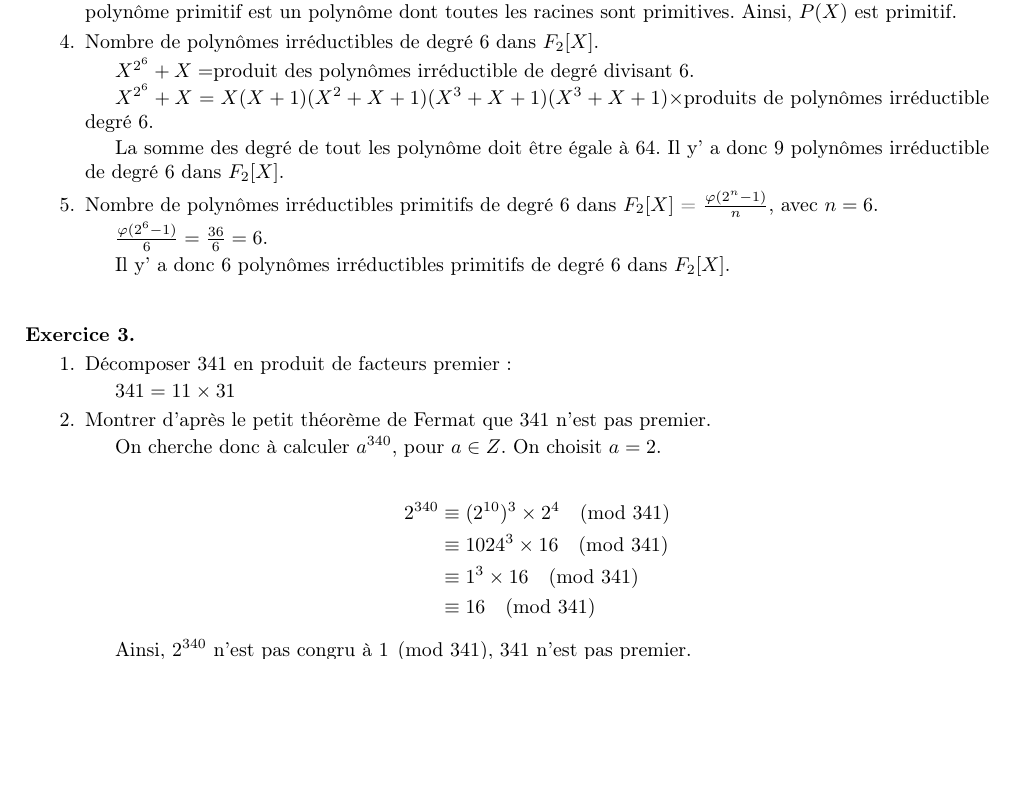
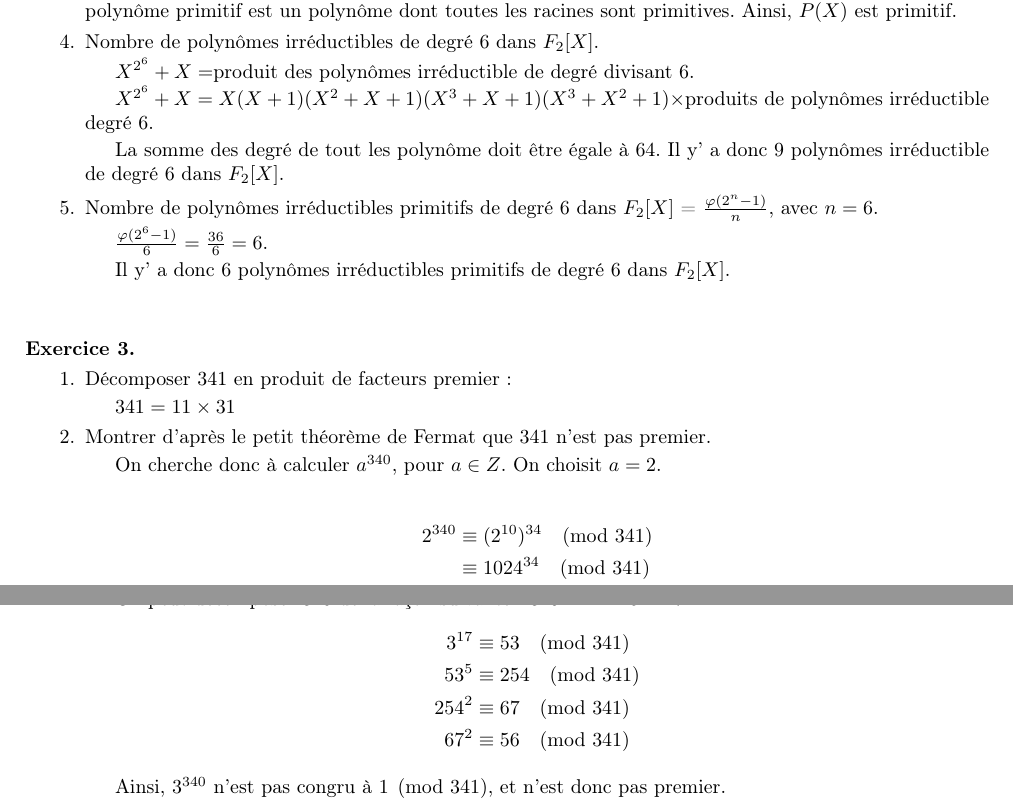
Before and after one commit to loyrimbon/DocLaTeX, a LaTeX document (devoir8.tex): part of page 3 of 3 before the commit and two parts of pages 3 and 4 of 4 after it, the two joined at a grey line, cut so that both start at the same text, the shorter picture padded with empty space. Compiled offline with pdfLaTeX.

Commit message:
Devoir8 final

```diff
--- a/devoir8.tex
+++ b/devoir8.tex
@@ -323,7 +323,7 @@ Nombre de polynômes irréductibles de degré 6 dans $F_2[X]$.
 
 $X^{2^6}+X=$produit des polynômes irréductible de degré divisant 6.
 
-$X^{2^6}+X=X(X+1)(X^2+X+1)(X^3+X+1)(X^3+X+1)\times $produits de polynômes irréductible degré 6.
+$X^{2^6}+X=X(X+1)(X^2+X+1)(X^3+X+1)(X^3+X^2+1)\times $produits de polynômes irréductible degré 6.
 
 La somme des degré de tout les polynôme doit être égale à 64. Il y' a donc 9 polynômes irréductible de degré 6 dans $F_2[X]$.
 	\item
@@ -351,13 +351,23 @@ Nombre de polynômes irréductibles primitifs de degré 6 dans $F_2[X]$ = $\frac
 	On choisit $a=2$.
 
 	\begin{align}
-		2^{340} &\equiv (2^{10})^3 \times 2^4 \pmod{341}\notag \\
-			  &\equiv 1024^3 \times 16 \pmod{341}\notag \\
-			  &\equiv 1^3 \times 16 \pmod{341}\notag \\
-			  &\equiv 16 \pmod{341}\notag
+		2^{340} &\equiv (2^{10})^{34} \pmod{341}\notag \\
+			  &\equiv 1024^{34} \pmod{341}\notag \\
+			  &\equiv 1^{34} \pmod{341}\notag \\
+			  &\equiv 1\pmod{341}\notag
 	\end{align}
 
-	Ainsi, $2^{340}$ n'est pas congru à $1 \pmod{341}$, $341$ n'est pas premier.
+	Avec $a=2$, 341 ,est pseudo-premier. On choisit à présent a=3.
+
+	On peut décomposer 340 de la façon suivante : $340 = 2^2\times 5\times 17$
+	\begin{align}
+		3^{17} &\equiv 53 \pmod{341}\notag \\
+			53^5  &\equiv 254 \pmod{341}\notag \\
+			 254^2 &\equiv 67 \pmod{341}\notag \\
+			 67^2 &\equiv 56\pmod{341}\notag
+	\end{align}
+
+	Ainsi, $3^{340}$ n'est pas congru à $ 1 \pmod{341}$, et n'est donc pas premier.
 	\end{enumerate}
 
 	 \end{document}
```
